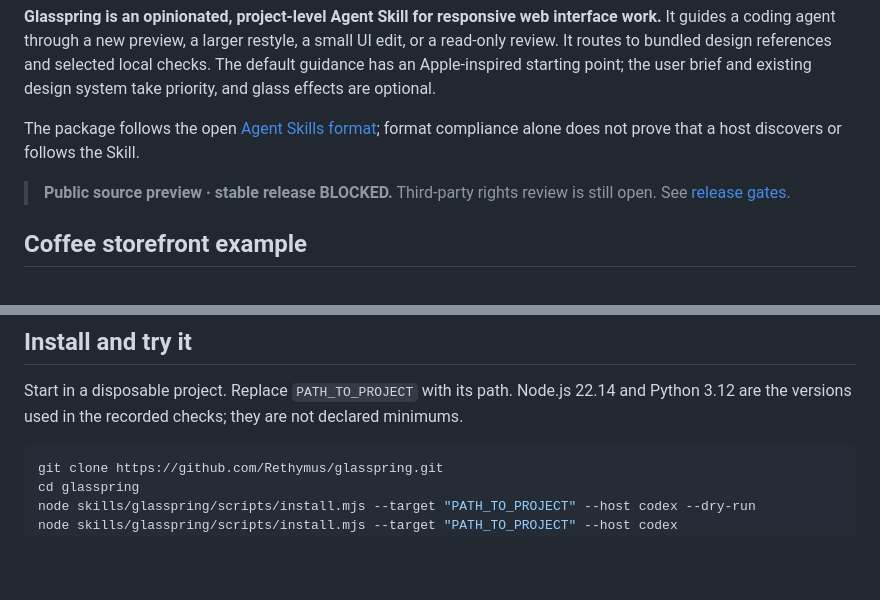
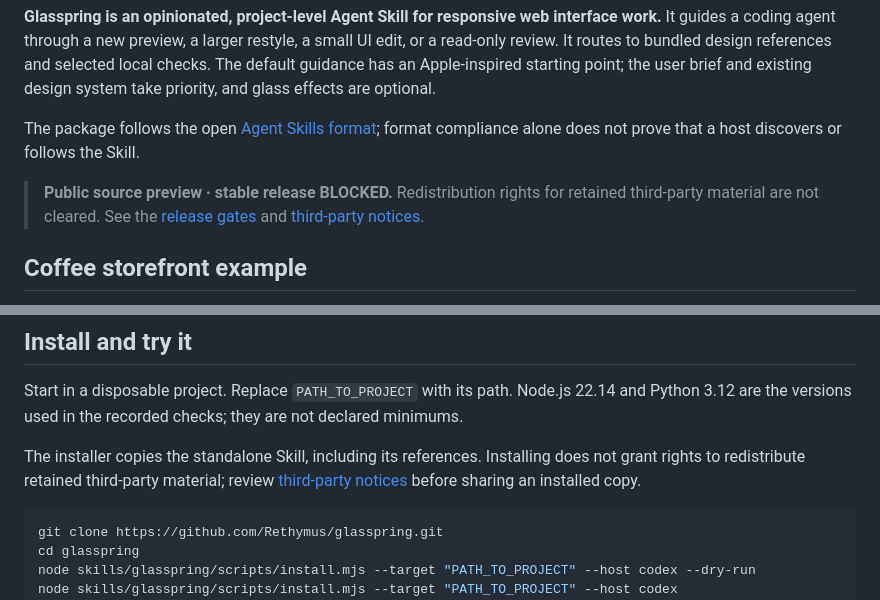
Before and after one commit to Rethymus/glasspring, a Markdown page: README.md, 2 parts joined by grey strips. Rendered like a GitHub page; blank space fills up the shorter version.

Commit message:
docs: clarify redistribution rights status

```diff
--- a/README.md
+++ b/README.md
@@ -6,7 +6,7 @@
 
 The package follows the open [Agent Skills format](https://agentskills.io/specification); format compliance alone does not prove that a host discovers or follows the Skill.
 
-> **Public source preview · stable release BLOCKED.** Third-party rights review is still open. See [release gates](docs/RELEASE-GATES.md).
+> **Public source preview · stable release BLOCKED.** Redistribution rights for retained third-party material are not cleared. See the [release gates](docs/RELEASE-GATES.md) and [third-party notices](THIRD_PARTY_NOTICES.md).
 
 ## Coffee storefront example
 
@@ -46,6 +46,8 @@ The references are bundled guidance for principles and patterns, not instruction
 ## Install and try it
 
 Start in a disposable project. Replace `PATH_TO_PROJECT` with its path. Node.js 22.14 and Python 3.12 are the versions used in the recorded checks; they are not declared minimums.
+
+The installer copies the standalone Skill, including its references. Installing does not grant rights to redistribute retained third-party material; review [third-party notices](THIRD_PARTY_NOTICES.md) before sharing an installed copy.
 
 ~~~sh
 git clone https://github.com/Rethymus/glasspring.git
```
Also changed, not shown: INSTALL.md (+2 -0 lines), README.zh-CN.md (+3 -1 lines).
